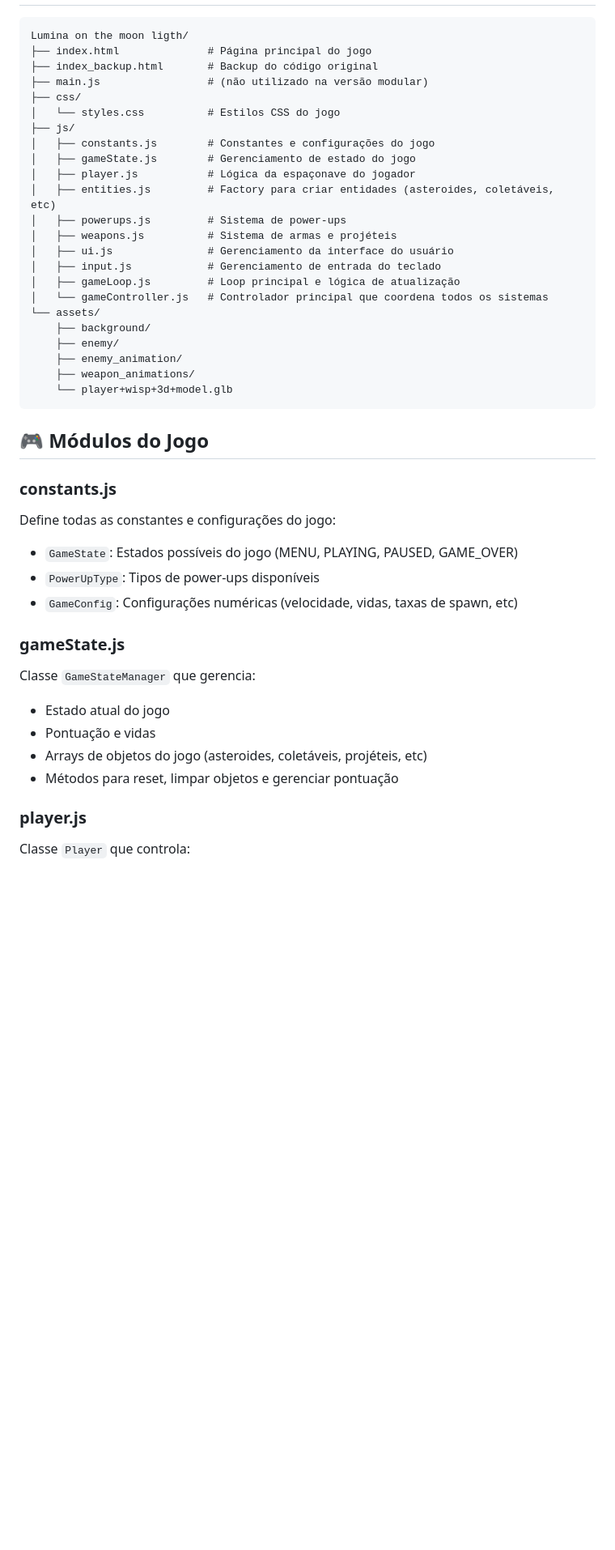
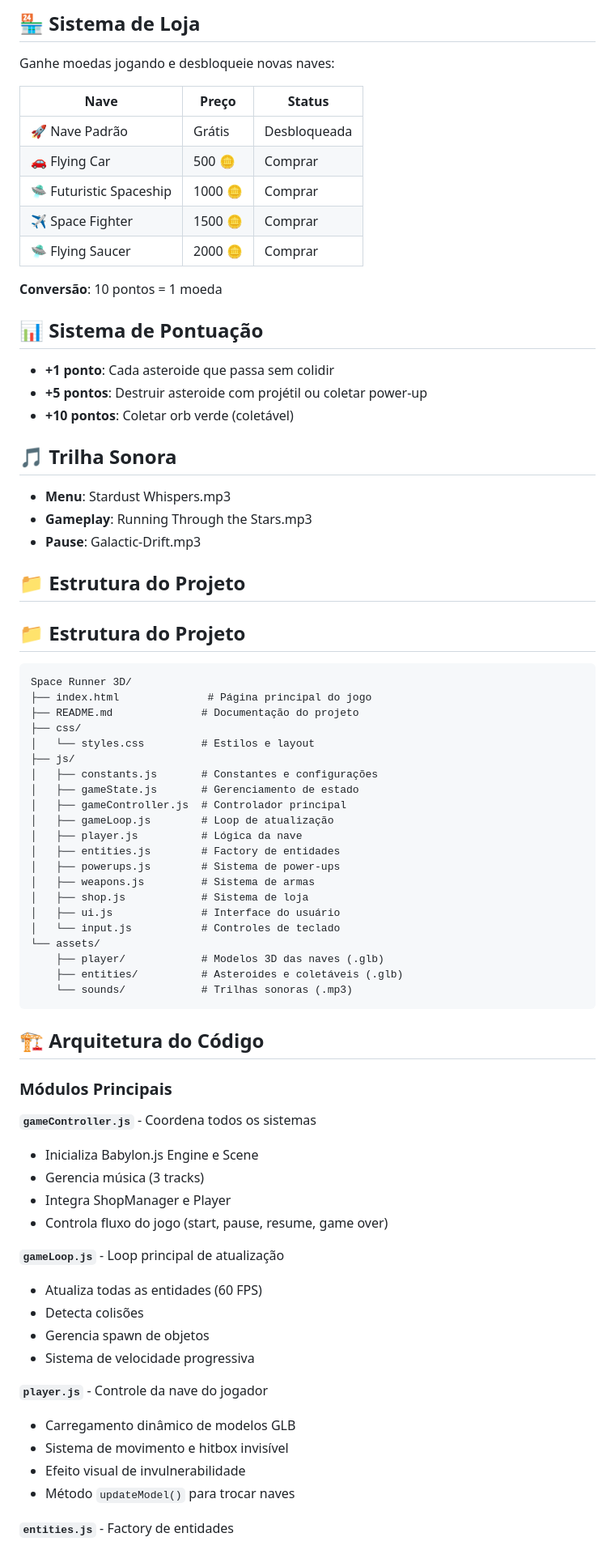
Before and after one commit to Theml/Space-Runner-3D, a Markdown page: README.md, the part around one of its changes. Shown at 81% size. Rendered like a GitHub page; blank space fills up the shorter version.

Commit message:
Revise README with game details and instructions
Updated README.md to include detailed game description, features, and execution instructions.

````diff
--- a/README.md
+++ b/README.md
@@ -4,50 +57,81 @@
+## 🏪 Sistema de Loja
+
+Ganhe moedas jogando e desbloqueie novas naves:
+
+| Nave                    | Preço   | Status       |
+| ----------------------- | ------- | ------------ |
+| 🚀 Nave Padrão          | Grátis  | Desbloqueada |
+| 🚗 Flying Car           | 500 🪙  | Comprar      |
+| 🛸 Futuristic Spaceship | 1000 🪙 | Comprar      |
+| ✈️ Space Fighter        | 1500 🪙 | Comprar      |
+| 🛸 Flying Saucer        | 2000 🪙 | Comprar      |
+
+**Conversão**: 10 pontos = 1 moeda
+
+## 📊 Sistema de Pontuação
+
+- **+1 ponto**: Cada asteroide que passa sem colidir
+- **+5 pontos**: Destruir asteroide com projétil ou coletar power-up
+- **+10 pontos**: Coletar orb verde (coletável)
+
+## 🎵 Trilha Sonora
+
+- **Menu**: Stardust Whispers.mp3
+- **Gameplay**: Running Through the Stars.mp3
+- **Pause**: Galactic-Drift.mp3
+
+## 📁 Estrutura do Projeto
+
+## 📁 Estrutura do Projeto
 
 ```
-Lumina on the moon ligth/
+Space Runner 3D/
 ├── index.html              # Página principal do jogo
-├── index_backup.html       # Backup do código original
-├── main.js                 # (não utilizado na versão modular)
+├── README.md              # Documentação do projeto
 ├── css/
-│   └── styles.css          # Estilos CSS do jogo
+│   └── styles.css         # Estilos e layout
 ├── js/
-│   ├── constants.js        # Constantes e configurações do jogo
-│   ├── gameState.js        # Gerenciamento de estado do jogo
-│   ├── player.js           # Lógica da espaçonave do jogador
-│   ├── entities.js         # Factory para criar entidades (asteroides, coletáveis, etc)
-│   ├── powerups.js         # Sistema de power-ups
-│   ├── weapons.js          # Sistema de armas e projéteis
-│   ├── ui.js               # Gerenciamento da interface do usuário
-│   ├── input.js            # Gerenciamento de entrada do teclado
-│   ├── gameLoop.js         # Loop principal e lógica de atualização
-│   └── gameController.js   # Controlador principal que coordena todos os sistemas
+│   ├── constants.js       # Constantes e configurações
+│   ├── gameState.js       # Gerenciamento de estado
+│   ├── gameController.js  # Controlador principal
+│   ├── gameLoop.js        # Loop de atualização
+│   ├── player.js          # Lógica da nave
+│   ├── entities.js        # Factory de entidades
+│   ├── powerups.js        # Sistema de power-ups
+│   ├── weapons.js         # Sistema de armas
+│   ├── shop.js            # Sistema de loja
+│   ├── ui.js              # Interface do usuário
+│   └── input.js           # Controles de teclado
 └── assets/
-    ├── background/
-    ├── enemy/
-    ├── enemy_animation/
-    ├── weapon_animations/
-    └── player+wisp+3d+model.glb
+    ├── player/            # Modelos 3D das naves (.glb)
+    ├── entities/          # Asteroides e coletáveis (.glb)
+    └── sounds/            # Trilhas sonoras (.mp3)
 ```
 
-## 🎮 Módulos do Jogo
+## 🏗️ Arquitetura do Código
 
-### constants.js
+### Módulos Principais
 
-Define todas as constantes e configurações do jogo:
+**`gameController.js`** - Coordena todos os sistemas
 
-- `GameState`: Estados possíveis do jogo (MENU, PLAYING, PAUSED, GAME_OVER)
-- `PowerUpType`: Tipos de power-ups disponíveis
-- `GameConfig`: Configurações numéricas (velocidade, vidas, taxas de spawn, etc)
+- Inicializa Babylon.js Engine e Scene
+- Gerencia música (3 tracks)
+- Integra ShopManager e Player
+- Controla fluxo do jogo (start, pause, resume, game over)
 
-### gameState.js
+**`gameLoop.js`** - Loop principal de atualização
 
-Classe `GameStateManager` que gerencia:
+- Atualiza todas as entidades (60 FPS)
+- Detecta colisões
+- Gerencia spawn de objetos
+- Sistema de velocidade progressiva
 
-- Estado atual do jogo
-- Pontuação e vidas
-- Arrays de objetos do jogo (asteroides, coletáveis, projéteis, etc)
-- Métodos para reset, limpar objetos e gerenciar pontuação
+**`player.js`** - Controle da nave do jogador
 
-### player.js
+- Carregamento dinâmico de modelos GLB
+- Sistema de movimento e hitbox invisível
+- Efeito visual de invulnerabilidade
+- Método `updateModel()` para trocar naves
 
-Classe `Player` que controla:
+**`entities.js`** - Factory de entidades
 
````
Also changed, not shown: other parts of README.md (+181 -120 lines).
